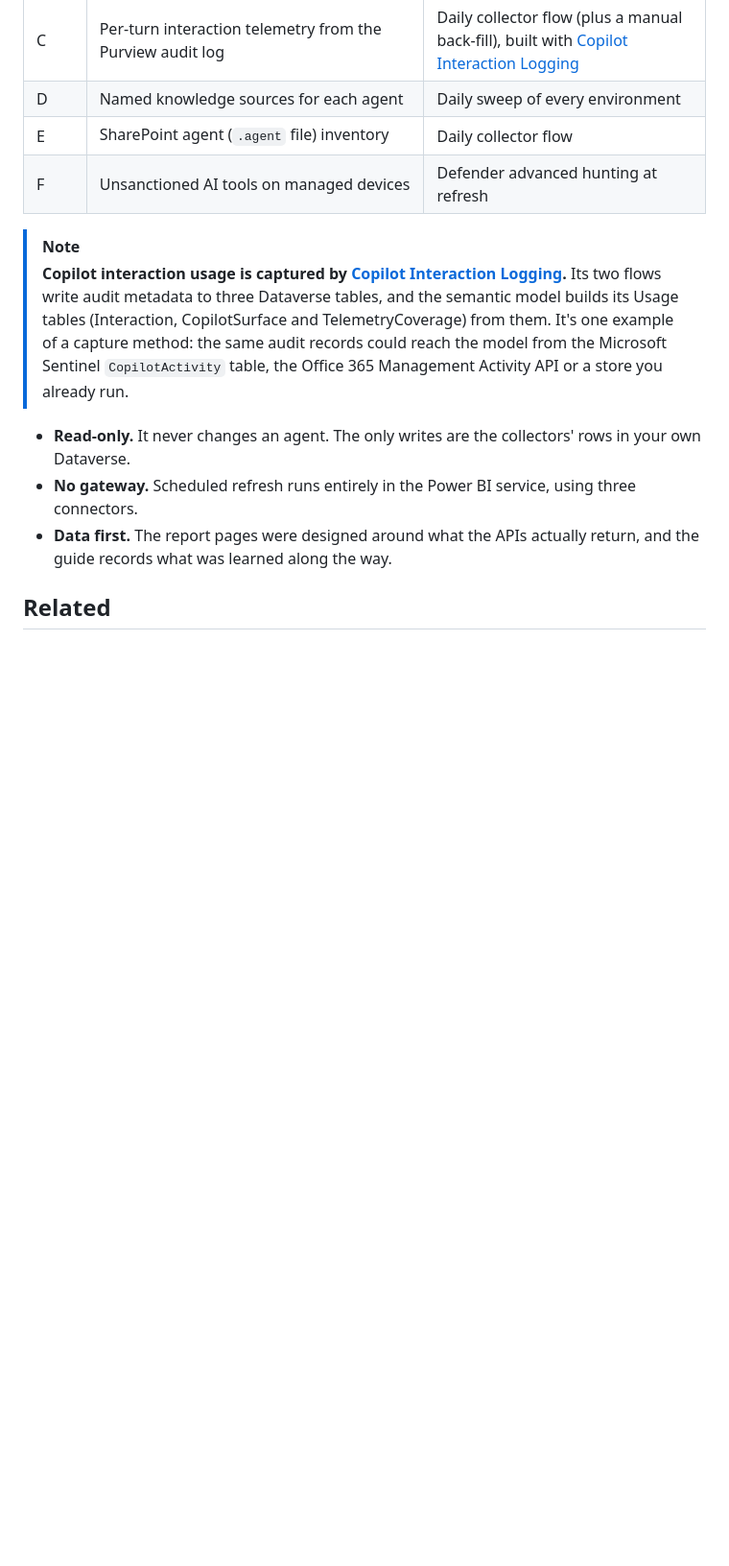
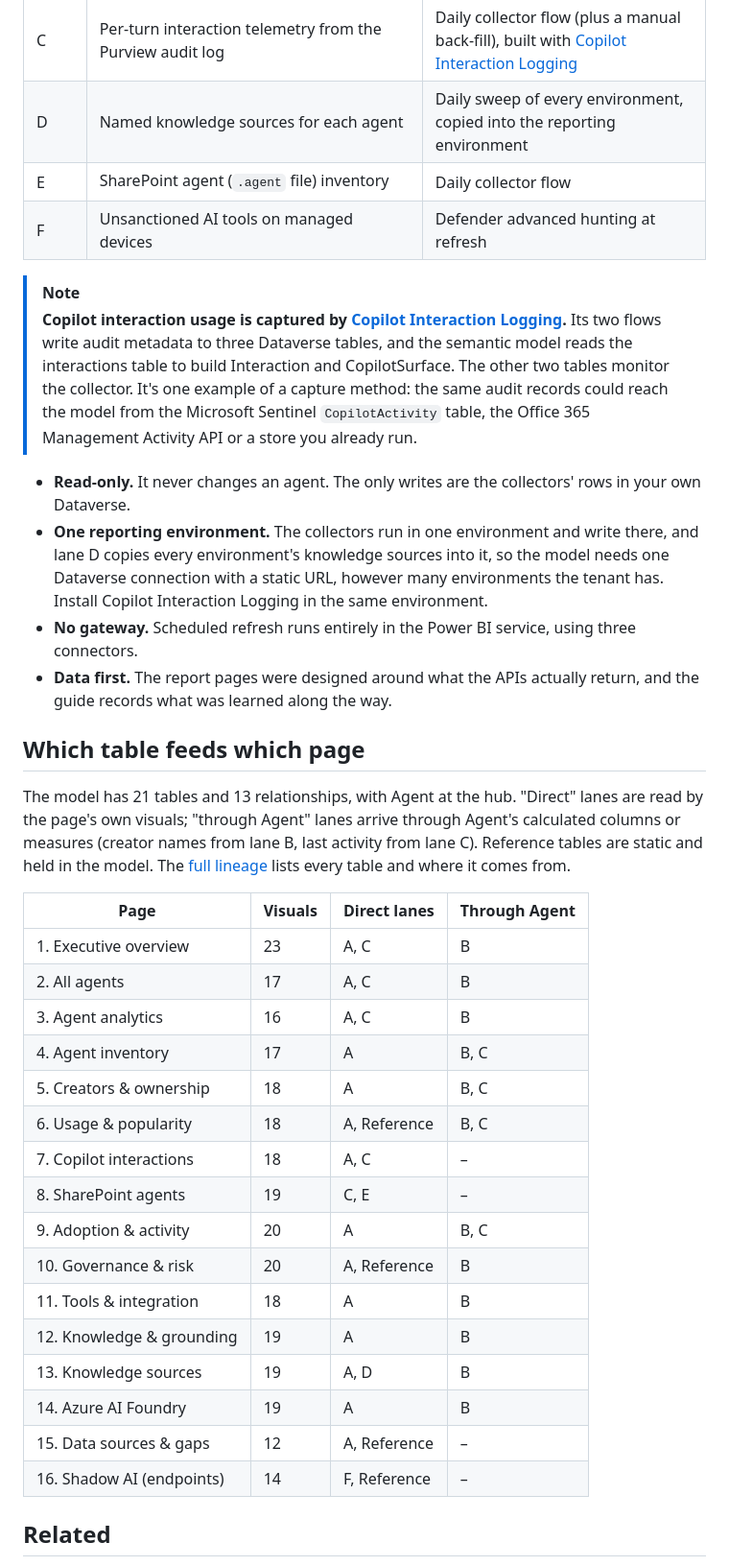
Before and after one commit to RyanBowie/custom-agent-reporting-architecture, a Markdown page: README.md, the part around one of its changes. Shown at 96% size. Drawn GitHub-style; blank space fills up the shorter version.

Commit message:
Add table-to-page lineage, make the single reporting environment explicit, purple dark theme
- Add a lineage section that maps each source and collector to the
  model's main tables and the report pages that use them, and mirror it
  as a table in the README.
- Correct details in the semantic model section.
- State plainly that each environment's data is swept by Power Automate
  into one reporting Dataverse environment, so the semantic model needs
  a single Dataverse connection: intro, callout, fan-in diagram,
  collectors section and the README diagram.
- Move the band 2 diagram title clear of the collector arrows.
- Recolour the site and social card to the purple palette, dark by
  default (light via ?scoutTheme=light).

Co-authored-by: Copilot App <223556219+Copilot@users.noreply.github.com>
Copilot-Session: dd6b1417-f374-4d6a-9713-c0964fbd6554

```diff
--- a/README.md
+++ b/README.md
@@ -72,16 +72,40 @@ flowchart TB
 | A | Agent inventory: Copilot Studio and Agent Builder agents, Foundry projects, agent flows, environments | Power BI queries Azure Resource Graph at refresh |
 | B | Creator and owner names | Dataverse `systemuser` at refresh |
 | C | Per-turn interaction telemetry from the Purview audit log | Daily collector flow (plus a manual back-fill), built with [Copilot Interaction Logging](https://github.com/RyanBowie/copilot-interaction-logging) |
-| D | Named knowledge sources for each agent | Daily sweep of every environment |
+| D | Named knowledge sources for each agent | Daily sweep of every environment, copied into the reporting environment |
 | E | SharePoint agent (`.agent` file) inventory | Daily collector flow |
 | F | Unsanctioned AI tools on managed devices | Defender advanced hunting at refresh |
 
 > [!NOTE]
-> **Copilot interaction usage is captured by [Copilot Interaction Logging](https://ryanbowie.github.io/copilot-interaction-logging/).** Its two flows write audit metadata to three Dataverse tables, and the semantic model builds its Usage tables (Interaction, CopilotSurface and TelemetryCoverage) from them. It's one example of a capture method: the same audit records could reach the model from the Microsoft Sentinel `CopilotActivity` table, the Office 365 Management Activity API or a store you already run.
+> **Copilot interaction usage is captured by [Copilot Interaction Logging](https://ryanbowie.github.io/copilot-interaction-logging/).** Its two flows write audit metadata to three Dataverse tables, and the semantic model reads the interactions table to build Interaction and CopilotSurface. The other two tables monitor the collector. It's one example of a capture method: the same audit records could reach the model from the Microsoft Sentinel `CopilotActivity` table, the Office 365 Management Activity API or a store you already run.
 
 - **Read-only.** It never changes an agent. The only writes are the collectors' rows in your own Dataverse.
+- **One reporting environment.** The collectors run in one environment and write there, and lane D copies every environment's knowledge sources into it, so the model needs one Dataverse connection with a static URL, however many environments the tenant has. Install Copilot Interaction Logging in the same environment.
 - **No gateway.** Scheduled refresh runs entirely in the Power BI service, using three connectors.
 - **Data first.** The report pages were designed around what the APIs actually return, and the guide records what was learned along the way.
+
+## Which table feeds which page
+
+The model has 21 tables and 13 relationships, with Agent at the hub. "Direct" lanes are read by the page's own visuals; "through Agent" lanes arrive through Agent's calculated columns or measures (creator names from lane B, last activity from lane C). Reference tables are static and held in the model. The [full lineage](https://ryanbowie.github.io/custom-agent-reporting-architecture/#lineage) lists every table and where it comes from.
+
+| Page | Visuals | Direct lanes | Through Agent |
+|---|---|---|---|
+| 1. Executive overview | 23 | A, C | B |
+| 2. All agents | 17 | A, C | B |
+| 3. Agent analytics | 16 | A, C | B |
+| 4. Agent inventory | 17 | A | B, C |
+| 5. Creators & ownership | 18 | A | B, C |
+| 6. Usage & popularity | 18 | A, Reference | B, C |
+| 7. Copilot interactions | 18 | A, C | – |
+| 8. SharePoint agents | 19 | C, E | – |
+| 9. Adoption & activity | 20 | A | B, C |
+| 10. Governance & risk | 20 | A, Reference | B |
+| 11. Tools & integration | 18 | A | B |
+| 12. Knowledge & grounding | 19 | A | B |
+| 13. Knowledge sources | 19 | A, D | B |
+| 14. Azure AI Foundry | 19 | A | B |
+| 15. Data sources & gaps | 12 | A, Reference | – |
+| 16. Shadow AI (endpoints) | 14 | F, Reference | – |
 
 ## Related
 
```
Also changed, not shown: other parts of README.md (+3 -3 lines), docs/assets/og.png, 1 other file.
